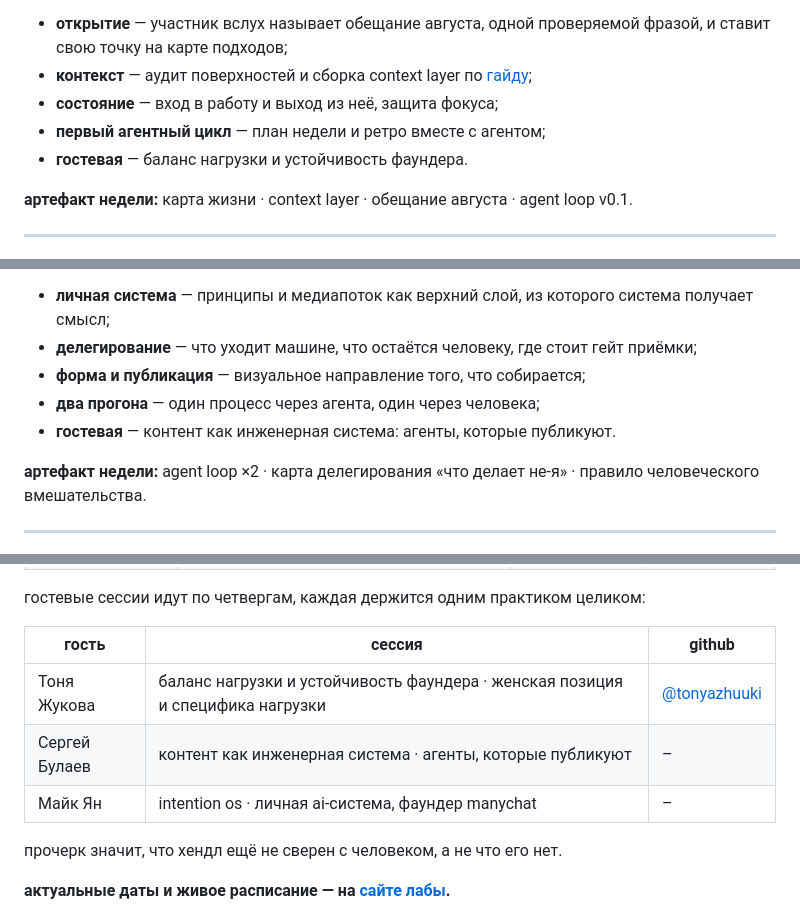
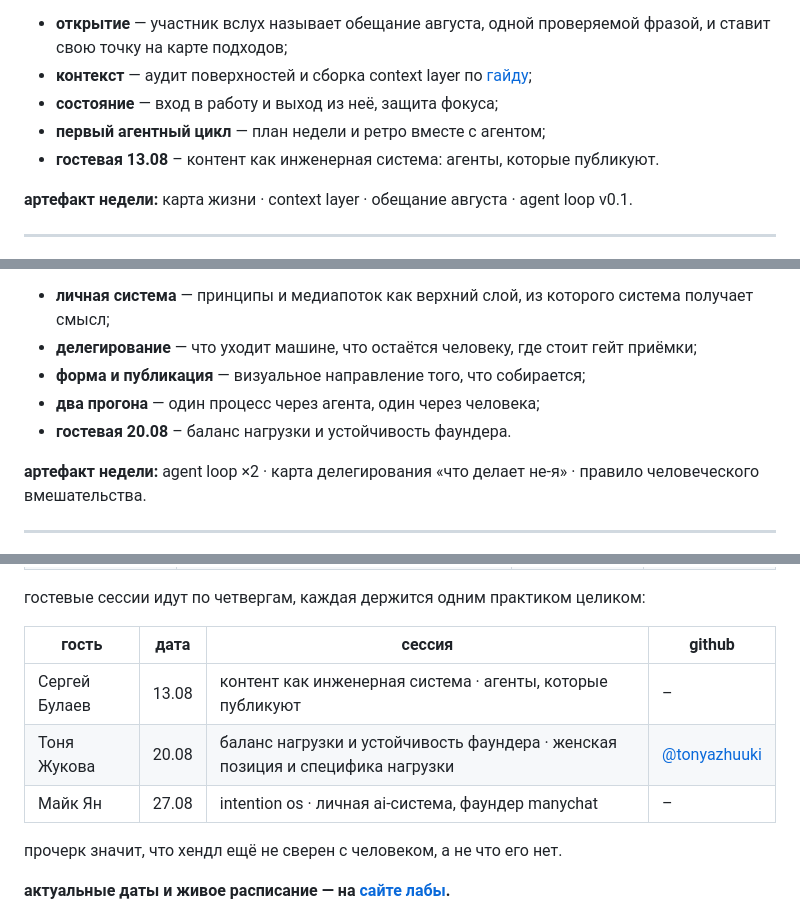
Before and after one commit to ai-mindset-org/s26-lab, a Markdown page: program/README.md, 3 parts joined by grey strips. Rendered like a GitHub page.

Commit message:
program: swap S26 guest sessions

```diff
--- a/program/README.md
+++ b/program/README.md
@@ -35,7 +35,7 @@
 - **контекст** — аудит поверхностей и сборка context layer по [гайду](../guide/);
 - **состояние** — вход в работу и выход из неё, защита фокуса;
 - **первый агентный цикл** — план недели и ретро вместе с агентом;
-- **гостевая** — баланс нагрузки и устойчивость фаундера.
+- **гостевая 13.08** – контент как инженерная система: агенты, которые публикуют.
 
 **артефакт недели:** карта жизни · context layer · обещание августа · agent loop v0.1.
 
@@ -49,7 +49,7 @@
 - **делегирование** — что уходит машине, что остаётся человеку, где стоит гейт приёмки;
 - **форма и публикация** — визуальное направление того, что собирается;
 - **два прогона** — один процесс через агента, один через человека;
-- **гостевая** — контент как инженерная система: агенты, которые публикуют.
+- **гостевая 20.08** – баланс нагрузки и устойчивость фаундера.
 
 **артефакт недели:** agent loop ×2 · карта делегирования «что делает не-я» · правило человеческого вмешательства.
 
@@ -134,11 +134,11 @@
 
 гостевые сессии идут по четвергам, каждая держится одним практиком целиком:
 
-| гость | сессия | github |
-|-------|--------|--------|
-| Тоня Жукова | баланс нагрузки и устойчивость фаундера · женская позиция и специфика нагрузки | [@tonyazhuuki](https://github.com/tonyazhuuki) |
-| Сергей Булаев | контент как инженерная система · агенты, которые публикуют | – |
-| Майк Ян | intention os · личная ai-система, фаундер manychat | – |
+| гость | дата | сессия | github |
+|-------|------|--------|--------|
+| Сергей Булаев | 13.08 | контент как инженерная система · агенты, которые публикуют | – |
+| Тоня Жукова | 20.08 | баланс нагрузки и устойчивость фаундера · женская позиция и специфика нагрузки | [@tonyazhuuki](https://github.com/tonyazhuuki) |
+| Майк Ян | 27.08 | intention os · личная ai-система, фаундер manychat | – |
 
 прочерк значит, что хендл ещё не сверен с человеком, а не что его нет.
 
```
Also changed, not shown: README.md (+5 -5 lines).
